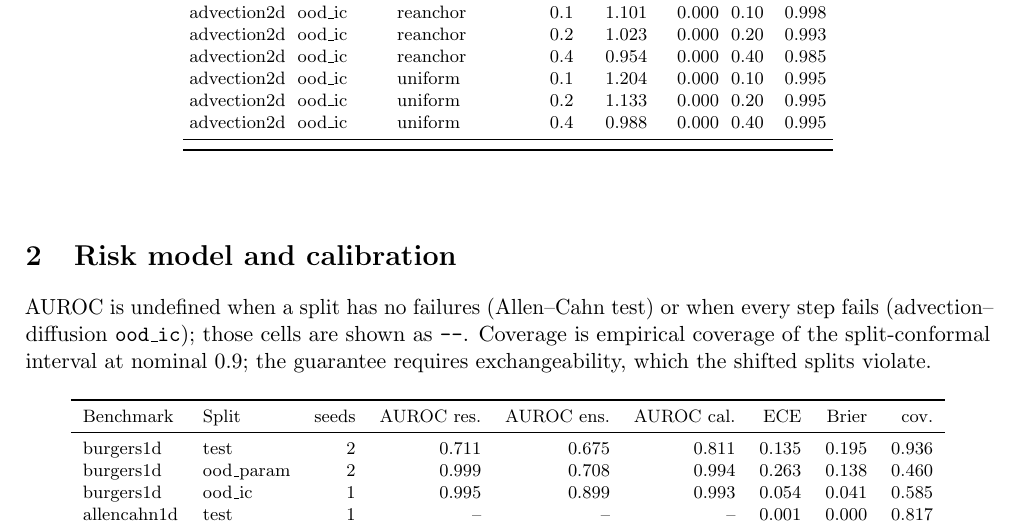
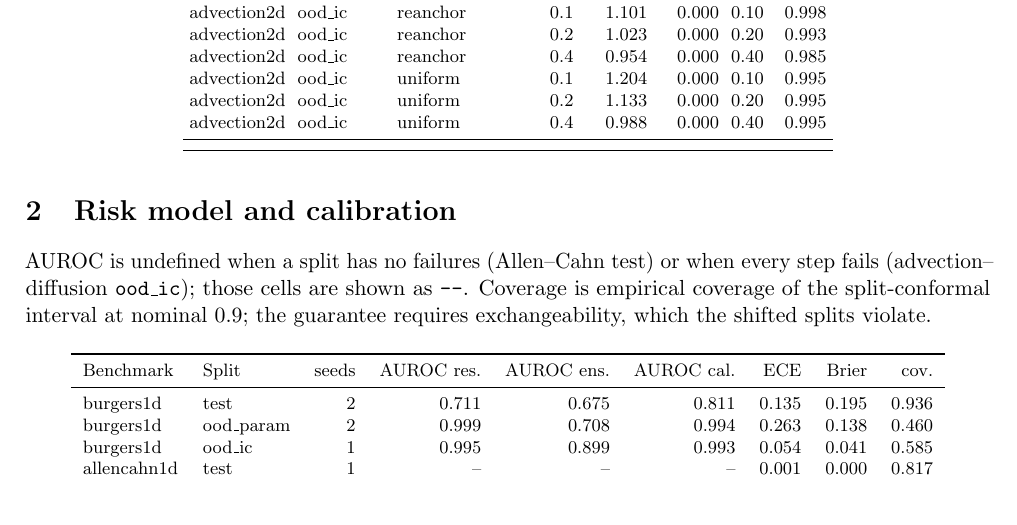
Before and after one commit to KodeCharya/BRACE-CPU, a LaTeX document (brace/paper/supplementary.tex): part of page 8 of 11 before the commit and part of page 8 of 10 after it, cut so that both start at the same text, the shorter picture padded with empty space. Compiled offline with pdfLaTeX.

Commit message:
Avoid wrapping longtable in center environment

```diff
--- a/brace/paper/supplementary.tex
+++ b/brace/paper/supplementary.tex
@@ -26,11 +26,9 @@ realised cost. The \texttt{fixed} baseline is \emph{not} budget-aware; its
 realised cost is the number shown and can exceed the declared budget by a large
 margin.
 
-\begin{center}
-\footnotesize
+{\footnotesize
 \setlength{\tabcolsep}{3pt}
-\input{tables/main_longtable}
-\end{center}
+\input{tables/main_longtable}}
 
 \section{Risk model and calibration}
 
```
